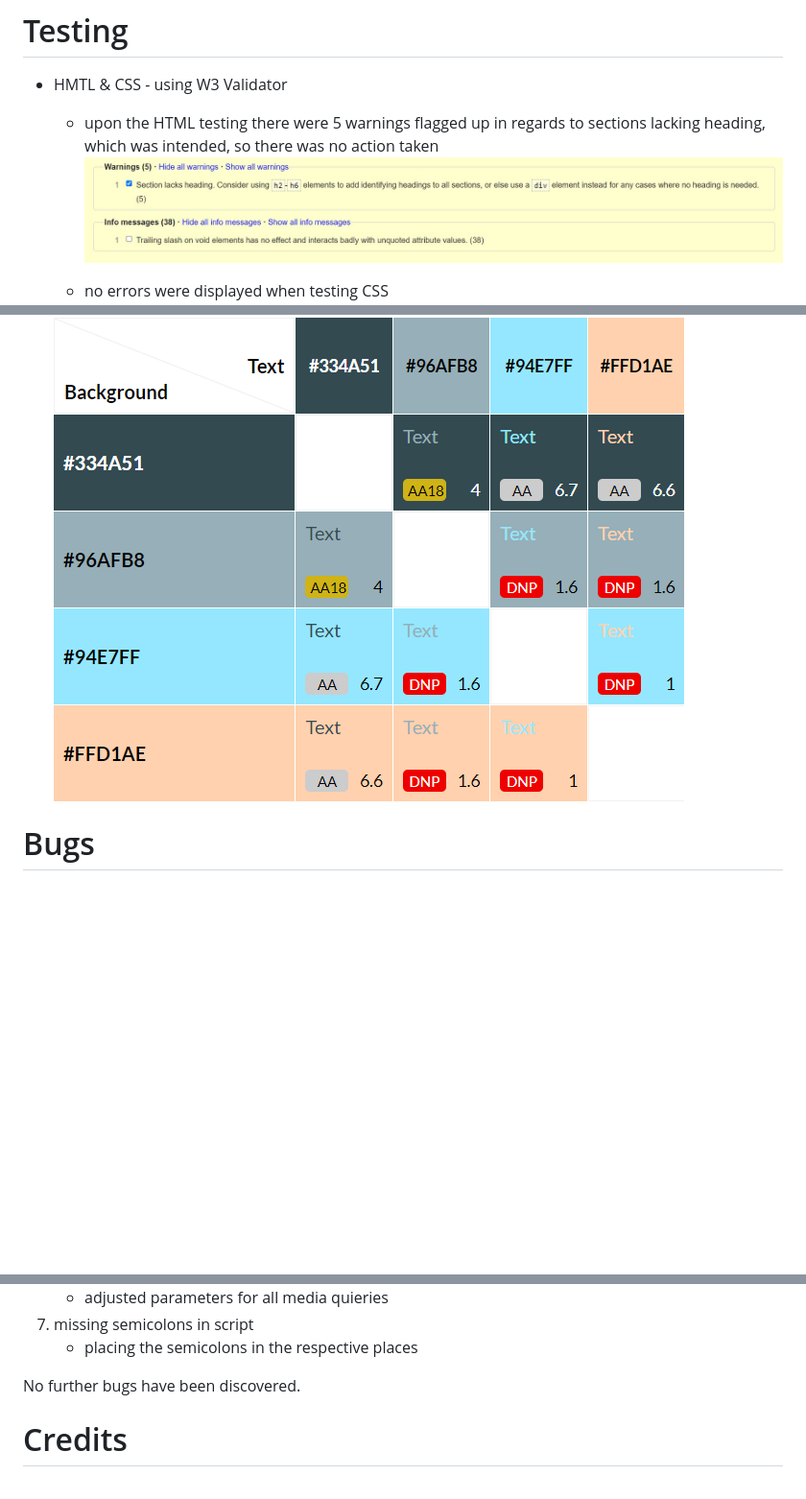
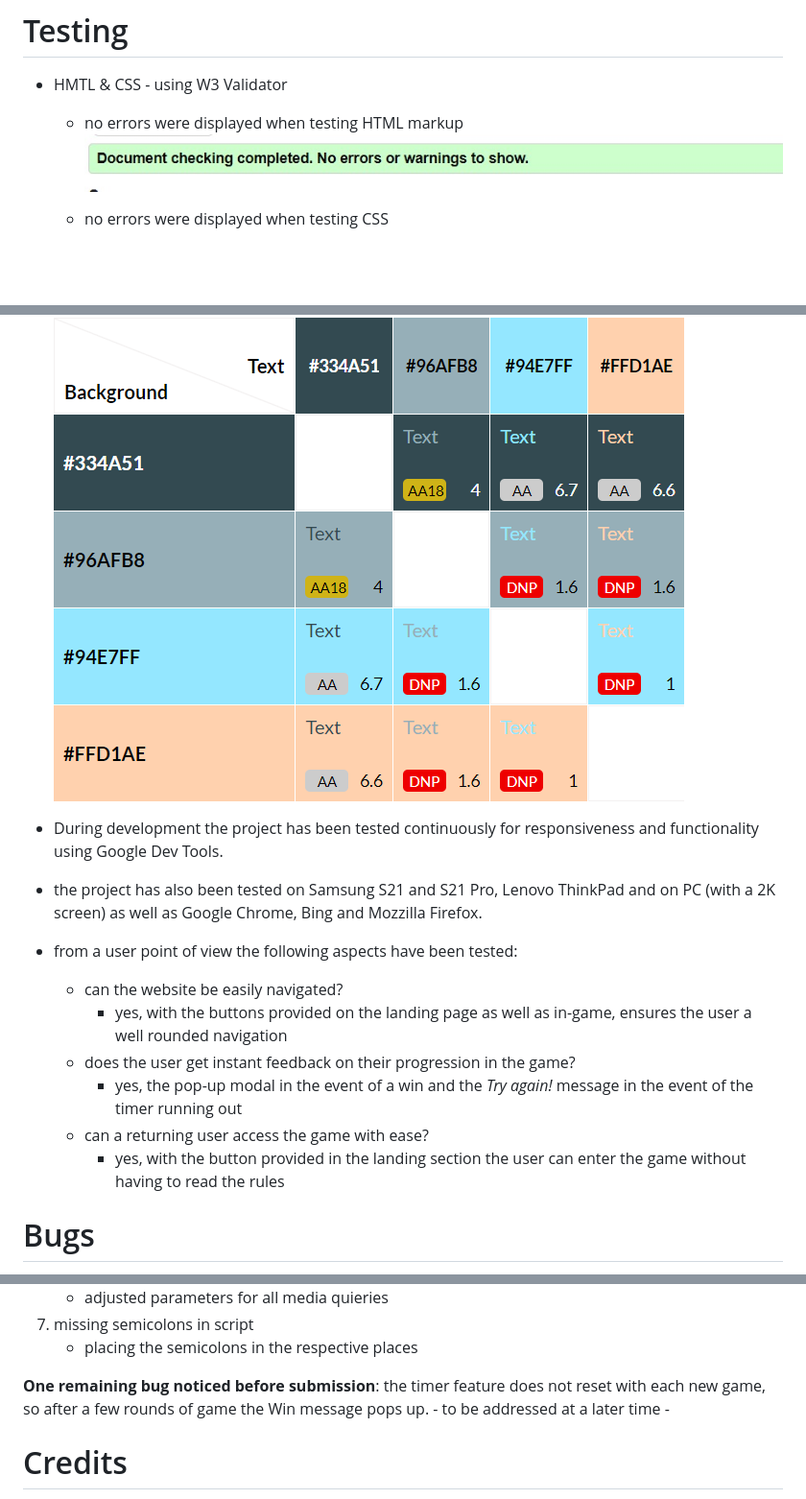
Before and after one commit to tmea-farkas/middle-earth, a Markdown page: README.md, 3 parts joined by grey strips. Shown: that part at 96% size. Drawn GitHub-style; pictures changed too: assets/images/readme/html.w3.jpg; blank space fills up the shorter version.

Commit message:
replacing screenshot image and updating README

```diff
--- a/README.md
+++ b/README.md
@@ -128,7 +128,7 @@ To deploy the project I used GitHub as my hosting platform and took the steps as
 
 # Testing
 - HMTL & CSS - using W3 Validator
-    - upon the HTML testing there were 5 warnings flagged up in regards to sections lacking heading, which was intended, so there was no action taken
+    - no errors were displayed when testing HTML markup
 ![HTML Validation](<https://github.com/tmea-farkas/middle-earth/blob/main/assets/images/readme/html.w3.jpg>)
 
     - no errors were displayed when testing CSS
@@ -146,6 +146,17 @@ No errors displayed when tested through JSHint.
 
 - ColourScheme
 ![Colour Palette](<https://github.com/tmea-farkas/middle-earth/blob/main/assets/images/readme/colour-testing.png>)
+
+- During development the project has been tested continuously for responsiveness and functionality using Google Dev Tools.
+- the project has also been tested on Samsung S21 and S21 Pro, Lenovo ThinkPad and on PC (with a 2K screen) as well as Google Chrome, Bing and Mozzilla Firefox.
+- from a user point of view the following aspects have been tested:
+    - can the website be easily navigated?
+        - yes, with the buttons provided on the landing page as well as in-game, ensures the user a well rounded navigation
+    - does the user get instant feedback on their progression in the game?
+        - yes, the pop-up modal in the event of a win and the *Try again!* message in the event of the timer running out
+    - can a returning user access the game with ease?
+        - yes, with the button provided in the landing section the user can enter the game without having to read the rules
+
 # Bugs
 
 During development there were several bugs that needed adressing:
@@ -164,7 +175,7 @@ During development there were several bugs that needed adressing:
 7. missing semicolons in script
     - placing the semicolons in the respective places
 
-No further bugs have been discovered.
+**One remaining bug noticed before submission**: the timer feature does not reset with each new game, so after a few rounds of game the Win message pops up. - to be addressed at a later time -
 
 # Credits
 All content has been curated by me, Timea Farkas.
```
Also changed, not shown: 2 other files.
